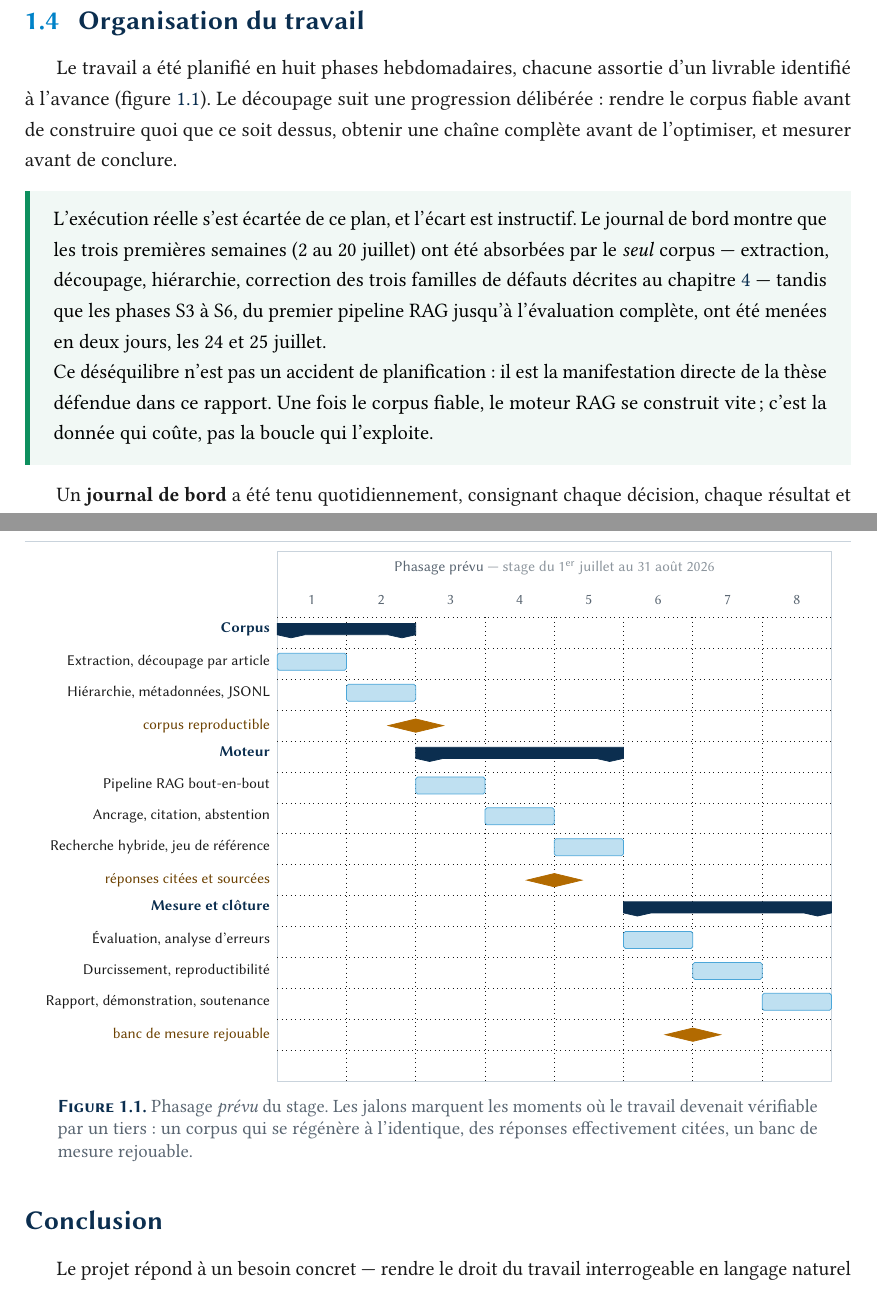
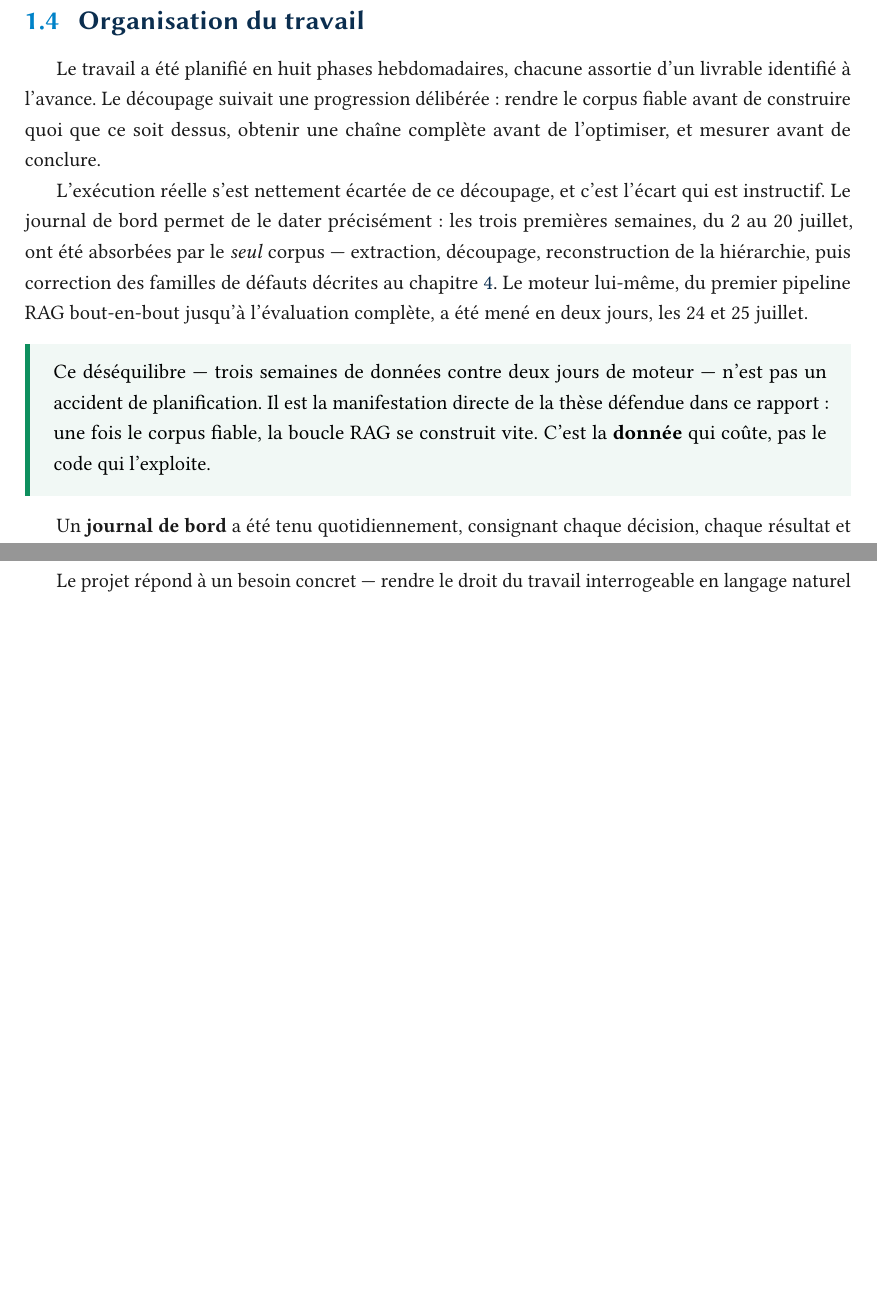
Before and after one commit to taha-elbadaoui/Sovereign-Legal-RAG-Assistant, a LaTeX book (rapport/main.tex, which reads rapport/Chapters/Chapitre1.tex, rapport/Figures/fig-gantt.tex, rapport/Preamble.tex): two parts of pages 18 and 19 of 57, joined at a grey line, cut so that both start at the same text, the shorter picture padded with empty space. Compiled offline with pdfLaTeX.

Commit message:
Drop the Gantt chart; state the real chronology instead
The chart showed a *planned* eight-week phasing that the work never followed,
so it presented a forecast with the authority of a record. The journal dates
the actual run precisely, and saying so plainly is both truthful and a better
argument: three weeks on the corpus, two days on the engine.

Removes fig-gantt.tex, the pgfgantt package and its style block.

```diff
--- a/rapport/Chapters/Chapitre1.tex
+++ b/rapport/Chapters/Chapitre1.tex
@@ -126,29 +126,22 @@ moment où il n'aurait plus été possible de revenir en arrière.
 \section{Organisation du travail}
 
 Le travail a été planifié en huit phases hebdomadaires, chacune assortie d'un livrable identifié à
-l'avance (figure~\ref{fig:gantt}). Le découpage suit une progression délibérée : rendre le corpus
-fiable avant de construire quoi que ce soit dessus, obtenir une chaîne complète avant de
-l'optimiser, et mesurer avant de conclure.
+l'avance. Le découpage suivait une progression délibérée : rendre le corpus fiable avant de
+construire quoi que ce soit dessus, obtenir une chaîne complète avant de l'optimiser, et mesurer
+avant de conclure.
 
-\begin{figure}[htbp]
-  \centering
-  \input{Figures/fig-gantt}
-  \caption[Phasage prévu du stage]{Phasage \emph{prévu} du stage. Les jalons marquent les moments
-  où le travail devenait vérifiable par un tiers : un corpus qui se régénère à l'identique, des
-  réponses effectivement citées, un banc de mesure rejouable.}
-  \label{fig:gantt}
-\end{figure}
+L'exécution réelle s'est nettement écartée de ce découpage, et c'est l'écart qui est instructif.
+Le journal de bord permet de le dater précisément : les trois premières semaines, du 2 au
+20~juillet, ont été absorbées par le \emph{seul} corpus --- extraction, découpage, reconstruction
+de la hiérarchie, puis correction des familles de défauts décrites au
+chapitre~\ref{chap:realisation}. Le moteur lui-même, du premier pipeline RAG bout-en-bout jusqu'à
+l'évaluation complète, a été mené en deux jours, les 24 et 25~juillet.
 
 \begin{constat}
-L'exécution réelle s'est écartée de ce plan, et l'écart est instructif. Le journal de bord montre
-que les trois premières semaines (2 au 20~juillet) ont été absorbées par le \emph{seul} corpus ---
-extraction, découpage, hiérarchie, correction des trois familles de défauts décrites au
-chapitre~\ref{chap:realisation} --- tandis que les phases S3 à~S6, du premier pipeline RAG jusqu'à
-l'évaluation complète, ont été menées en deux jours, les 24 et 25~juillet.
-
-Ce déséquilibre n'est pas un accident de planification : il est la manifestation directe de la
-thèse défendue dans ce rapport. Une fois le corpus fiable, le moteur RAG se construit vite ; c'est
-la donnée qui coûte, pas la boucle qui l'exploite.
+Ce déséquilibre --- trois semaines de données contre deux jours de moteur --- n'est pas un
+accident de planification. Il est la manifestation directe de la thèse défendue dans ce rapport :
+une fois le corpus fiable, la boucle RAG se construit vite. C'est la \textbf{donnée} qui coûte,
+pas le code qui l'exploite.
 \end{constat}
 
 Un \textbf{journal de bord} a été tenu quotidiennement, consignant chaque décision, chaque
--- a/rapport/Figures/fig-gantt.tex
+++ /dev/null
@@ -1,48 +0,0 @@
-% Déroulement du stage sur huit semaines. Chaque phase porte un livrable, et
-% les jalons marquent les points où le travail devenait vérifiable.
-\begin{ganttchart}[
-    hgrid, vgrid,
-    x unit=1.3cm,
-    y unit title=0.62cm,
-    y unit chart=0.58cm,
-    title height=1,
-    canvas/.style={draw=rule, line width=0.5pt, fill=none},
-    bar top shift=0.16,
-    group top shift=0.2,
-    group height=0.36,
-    group right shift=0,
-    group left shift=0,
-    milestone top shift=0.28,
-    milestone height=0.44,
-    bar incomplete/.append style={fill=mist},
-    progress label text={},
-  ]{1}{8}
-
-\gantttitle{Phasage prévu \textcolor{slate!70}{— stage du 1\textsuperscript{er} juillet au 31 août 2026}}{8} \\
-\gantttitlelist{1,...,8}{1} \\
-
-% ------------------------------------------------------------------- corpus
-\ganttgroup{Corpus}{1}{2} \\
-\ganttbar{Extraction, découpage par article}{1}{1} \\
-\ganttbar{Hiérarchie, métadonnées, JSONL}{2}{2} \\
-\ganttmilestone{corpus reproductible}{2} \\
-
-% ------------------------------------------------------------------- moteur
-\ganttgroup{Moteur}{3}{5} \\
-\ganttbar{Pipeline RAG bout-en-bout}{3}{3} \\
-\ganttbar{Ancrage, citation, abstention}{4}{4} \\
-\ganttbar{Recherche hybride, jeu de référence}{5}{5} \\
-\ganttmilestone{réponses citées et sourcées}{4} \\
-
-% --------------------------------------------------------- mesure et clôture
-\ganttgroup{Mesure et clôture}{6}{8} \\
-\ganttbar{Évaluation, analyse d'erreurs}{6}{6} \\
-\ganttbar{Durcissement, reproductibilité}{7}{7} \\
-\ganttbar{Rapport, démonstration, soutenance}{8}{8} \\
-\ganttmilestone{banc de mesure rejouable}{6} \\
-
-% Pas de \ganttlink : la numérotation « elem » compte aussi les groupes et les
-% jalons, ce qui reliait des éléments arbitraires. L'enchaînement des phases se
-% lit déjà dans leur succession hebdomadaire.
-
-\end{ganttchart}
--- a/rapport/Preamble.tex
+++ b/rapport/Preamble.tex
@@ -198,7 +198,6 @@
 \usepackage{tikz}
 \usepackage{pgfplots}
 \usepackage{pgfplotstable}
-\usepackage{pgfgantt}
 \pgfplotsset{compat=1.18}
 \usetikzlibrary{calc,positioning,arrows.meta,shapes.geometric,shapes.multipart,
                 fit,backgrounds,decorations.pathreplacing,patterns,babel,
```
Also changed, not shown: rapport/Figures/styles.tex (+0 -16 lines).
